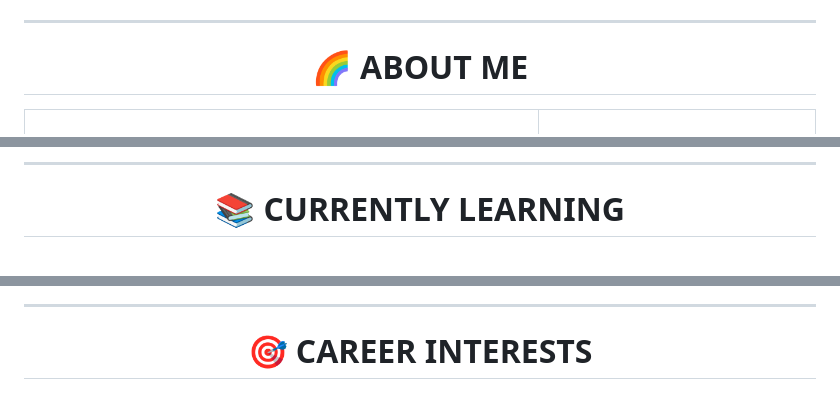
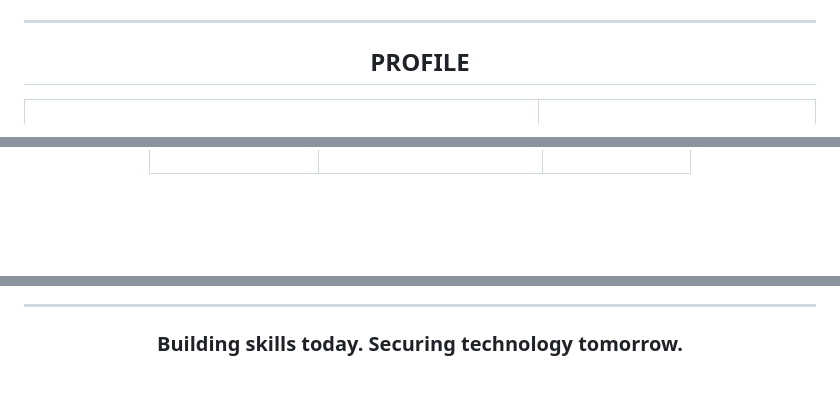
Before and after one commit to aditya-mamidala/aditya-portfolio-, a Markdown page: README.md, 3 parts joined by grey strips. Drawn GitHub-style; blank space fills up the shorter version.

```diff
--- a/README.md
+++ b/README.md
@@ -16,7 +19,7 @@
 
 <div align="center">
 
-# 🌈 ABOUT ME
+## PROFILE
 
 </div>
 
@@ -244,10 +318,4 @@ A responsive portfolio website showcasing my skills, projects, achievements and
 
 </div>
 
----
-
-<div align="center">
-
-# 📚 CURRENTLY LEARNING
-
 <br>
@@ -285,8 +353,6 @@ A responsive portfolio website showcasing my skills, projects, achievements and
 ---
 
-<div align="center">
-
-# 🎯 CAREER INTERESTS
+### Building skills today. Securing technology tomorrow.
 
 <br>
 
```
Also changed, not shown: other parts of README.md (+229 -214 lines).
